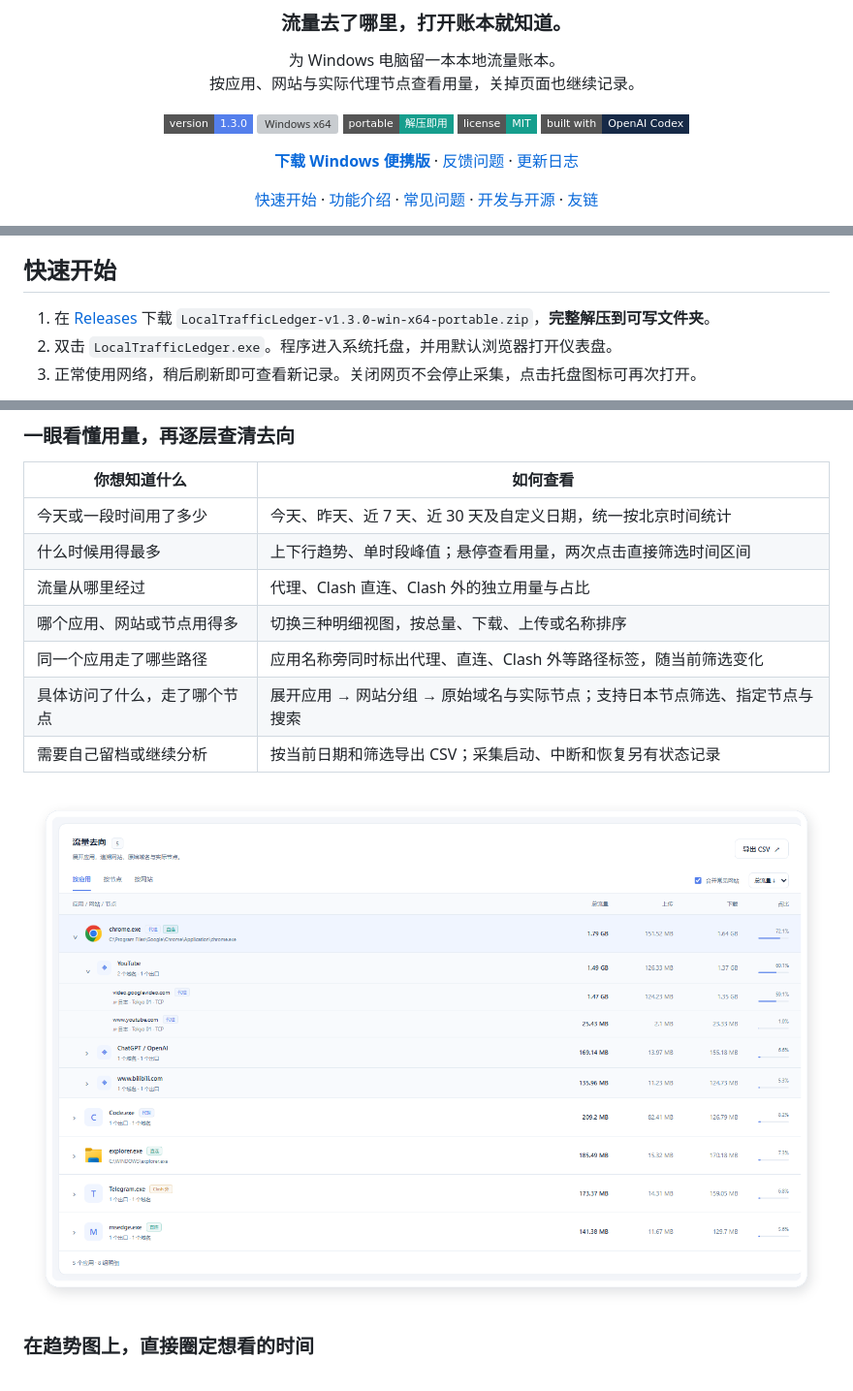
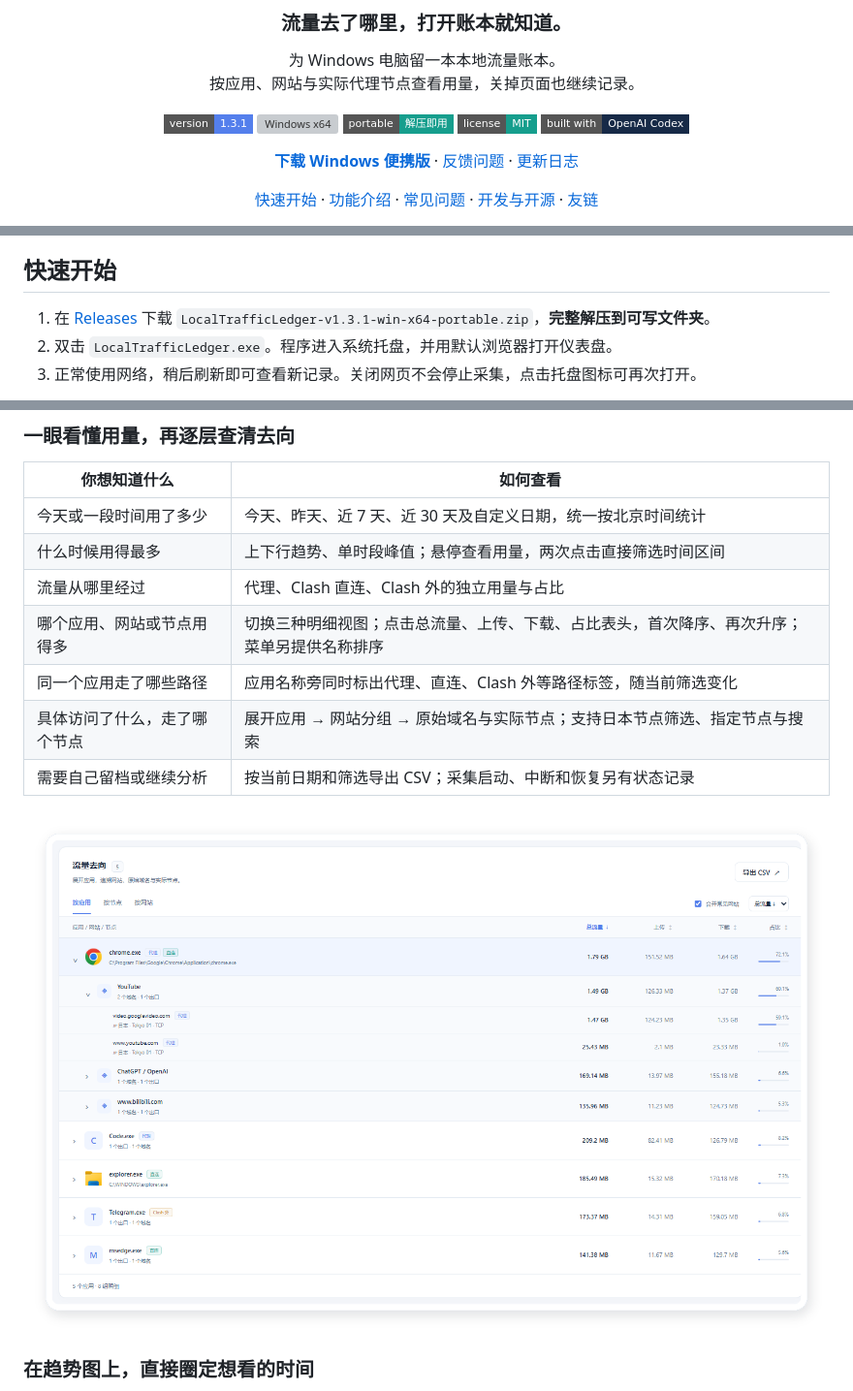
Before and after one commit to CarlosZ16420/DataTrafficLedger, a Markdown page: README.md, 3 parts joined by grey strips. Shown: that part at 97% size. Drawn GitHub-style; pictures changed too: assets/readme/details-showcase.zh-CN.png; badges without logos; grey boxes are pictures that could not be loaded.

Commit message:
Release 1.3.1: sortable traffic table headers

```diff
--- a/README.md
+++ b/README.md
@@ -8,7 +8,7 @@
 为 Windows 电脑留一本本地流量账本。<br>
 按应用、网站与实际代理节点查看用量，关掉页面也继续记录。
 
-![Version](https://img.shields.io/badge/version-1.3.0-547fec?style=flat-square)
+![Version](https://img.shields.io/badge/version-1.3.1-547fec?style=flat-square)
 ![Windows x64](https://img.shields.io/badge/Windows-10%2F11_x64-172a47?style=flat-square)
 ![Portable](https://img.shields.io/badge/portable-解压即用-169e8d?style=flat-square)
 ![MIT](https://img.shields.io/badge/license-MIT-169e8d?style=flat-square)
@@ -33,7 +33,7 @@
 
 ## 快速开始
 
-1. 在 [Releases](https://github.com/CarlosZ16420/LocalTrafficLedger/releases/latest) 下载 `LocalTrafficLedger-v1.3.0-win-x64-portable.zip`，**完整解压到可写文件夹**。
+1. 在 [Releases](https://github.com/CarlosZ16420/LocalTrafficLedger/releases/latest) 下载 `LocalTrafficLedger-v1.3.1-win-x64-portable.zip`，**完整解压到可写文件夹**。
 2. 双击 `LocalTrafficLedger.exe`。程序进入系统托盘，并用默认浏览器打开仪表盘。
 3. 正常使用网络，稍后刷新即可查看新记录。关闭网页不会停止采集，点击托盘图标可再次打开。
 
@@ -53,7 +53,7 @@
 | 今天或一段时间用了多少 | 今天、昨天、近 7 天、近 30 天及自定义日期，统一按北京时间统计 |
 | 什么时候用得最多 | 上下行趋势、单时段峰值；悬停查看用量，两次点击直接筛选时间区间 |
 | 流量从哪里经过 | 代理、Clash 直连、Clash 外的独立用量与占比 |
-| 哪个应用、网站或节点用得多 | 切换三种明细视图，按总量、下载、上传或名称排序 |
+| 哪个应用、网站或节点用得多 | 切换三种明细视图；点击总流量、上传、下载、占比表头，首次降序、再次升序；菜单另提供名称排序 |
 | 同一个应用走了哪些路径 | 应用名称旁同时标出代理、直连、Clash 外等路径标签，随当前筛选变化 |
 | 具体访问了什么，走了哪个节点 | 展开应用 → 网站分组 → 原始域名与实际节点；支持日本节点筛选、指定节点与搜索 |
 | 需要自己留档或继续分析 | 按当前日期和筛选导出 CSV；采集启动、中断和恢复另有状态记录 |
```
Also changed, not shown: CHANGELOG.md (+6 -0 lines), assets/readme/dashboard-dark-showcase.zh-CN.png, assets/readme/dashboard-light-showcase.zh-CN.png, assets/readme/mobile-showcase.zh-CN.png, assets/readme/settings-showcase.zh-CN.png, 8 other files.
